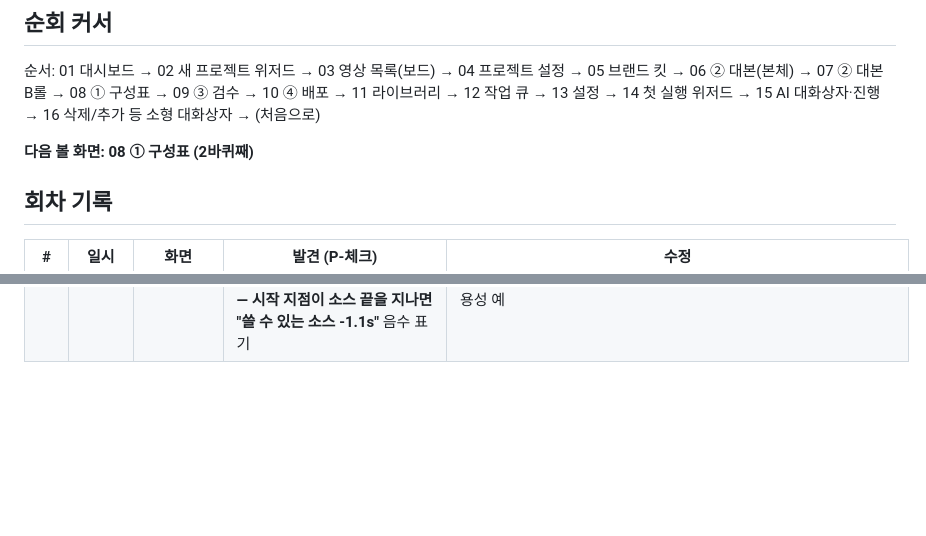
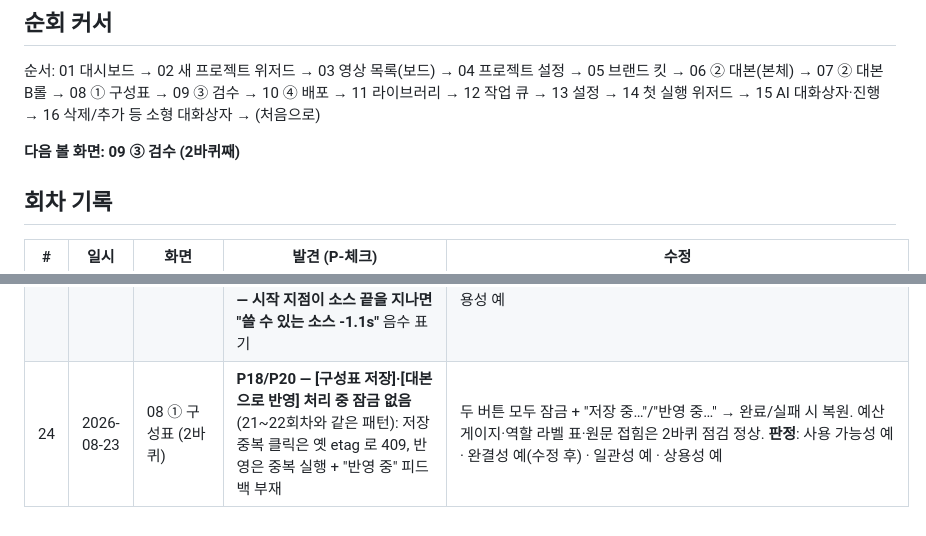
Before and after one commit to deabal0701/video-studio, a Markdown page: docs/design/11_polish-loop.md, 2 parts joined by grey strips. GitHub-like rendering; blank space fills up the shorter version.

Commit message:
루프 24회차 기록·커서 전진 (직전 커밋에서 인코딩 오류로 누락)
Co-Authored-By: Claude Fable 5 <noreply@anthropic.com>

```diff
--- a/docs/design/11_polish-loop.md
+++ b/docs/design/11_polish-loop.md
@@ -113,7 +113,7 @@ P1~P13 이 **기능·레이아웃·일관성·사용 가능성**을 지킨다면
 10 ④ 배포 → 11 라이브러리 → 12 작업 큐 → 13 설정 → 14 첫 실행 위저드 →
 15 AI 대화상자·진행 → 16 삭제/추가 등 소형 대화상자 → (처음으로)
 
-**다음 볼 화면: 08 ① 구성표 (2바퀴째)**
+**다음 볼 화면: 09 ③ 검수 (2바퀴째)**
 
 ## 회차 기록
 
@@ -143,3 +143,4 @@ P1~P13 이 **기능·레이아웃·일관성·사용 가능성**을 지킨다면
 | 22 | 2026-08-23 | 06 ② 대본(본체) (2바퀴) | **P18/P20 — [저장] 처리 중 잠금 없음**: 중복 클릭이 옛 etag 로 두 번째 저장을 보내 409 충돌 에러. **P18/P20 — 빌드·TTS 작업 중에도 클립 탭 [음성 다시 만들기]가 활성** — 재클릭이 중복 잡을 큐에 쌓았다 (_set_building 이 헤더 4버튼만 잠갔다) | 저장 중 버튼 잠금+"저장 중…"→완료/실패 복원. _set_building 잠금 대상에 클립 탭 tts_btn 추가. **판정**: 사용 가능성 예 · 완결성 예(수정 후) · 일관성 예 · 상용성 예 |
 | — | 2026-08-23 | **창 골격 (전 화면 공통)** — 사용자 지적, 순회 커서 밖 | **P25/P11 — 창의 윗변이 반쪽만 그어져 있었다.** 흰 제목줄(OS)과 흰 내비(`#ffffff`)가 맞닿아 좌측 200px 은 경계가 아예 없고, 내비가 끝나는 x=200 부터서야 `ffffff→f5f5f7` 로 선이 생겨 상단이 계단처럼 꺾여 보인다. 하단 QStatusBar 는 `border-top` 으로 이미 닫혀 있어 위아래가 비대칭이었다. 실측(dpr 1.75, 클라이언트 y=30): x=100 `ffffff→ffffff`(선 없음) / x≥205 `ffffff→f5f5f7` | 중앙 위젯을 세로 2단으로 바꿔 **전폭 1px `QFrame#topRule`**(색은 상태바와 같은 `SEPARATOR`) 을 제목줄 바로 아래 깔았다 — 재실측에서 x=100·199·205·300·640 전부 `d2d2d7`. 새 선에 첫 항목이 붙어 보여 내비 `padding-top` 8→12px. 대시보드·프로젝트·영상·설정 상단 재캡처 확인, pytest 147건 |
 | 23 | 2026-08-23 | 07 ② 대본 B롤 (2바퀴) | **P15/P24 초보자 — 피커(B롤·템플릿 공용)가 더블클릭으로만 선택** — [선택]/[취소] 버튼이 없어 표준 대화상자 문법과 다르고 더블클릭을 모르면 막힌다. **P9 — 소재가 없으면 빈 표만**. **P25 — 시작 지점이 소스 끝을 지나면 "쓸 수 있는 소스 -1.1s"** 음수 표기 | 피커에 [선택](행 골라야 활성)·[취소] 신설 — 더블클릭은 지름길로 유지. 빈 목록이면 표 대신 "라이브러리에서 받아 오세요" 안내(힌트도 숨김). 초과 시 "시작 지점이 소재 끝(N s)을 지났습니다 — 줄이세요" 전용 문구. **판정**: 사용 가능성 예(수정 후) · 완결성 예 · 일관성 예(수정 후) · 상용성 예 |
+| 24 | 2026-08-23 | 08 ① 구성표 (2바퀴) | **P18/P20 — [구성표 저장]·[대본으로 반영] 처리 중 잠금 없음** (21~22회차와 같은 패턴): 저장 중복 클릭은 옛 etag 로 409, 반영은 중복 실행 + "반영 중" 피드백 부재 | 두 버튼 모두 잠금 + "저장 중…"/"반영 중…" → 완료/실패 시 복원. 예산 게이지·역할 라벨 표·원문 접힘은 2바퀴 점검 정상. **판정**: 사용 가능성 예 · 완결성 예(수정 후) · 일관성 예 · 상용성 예 |
```
